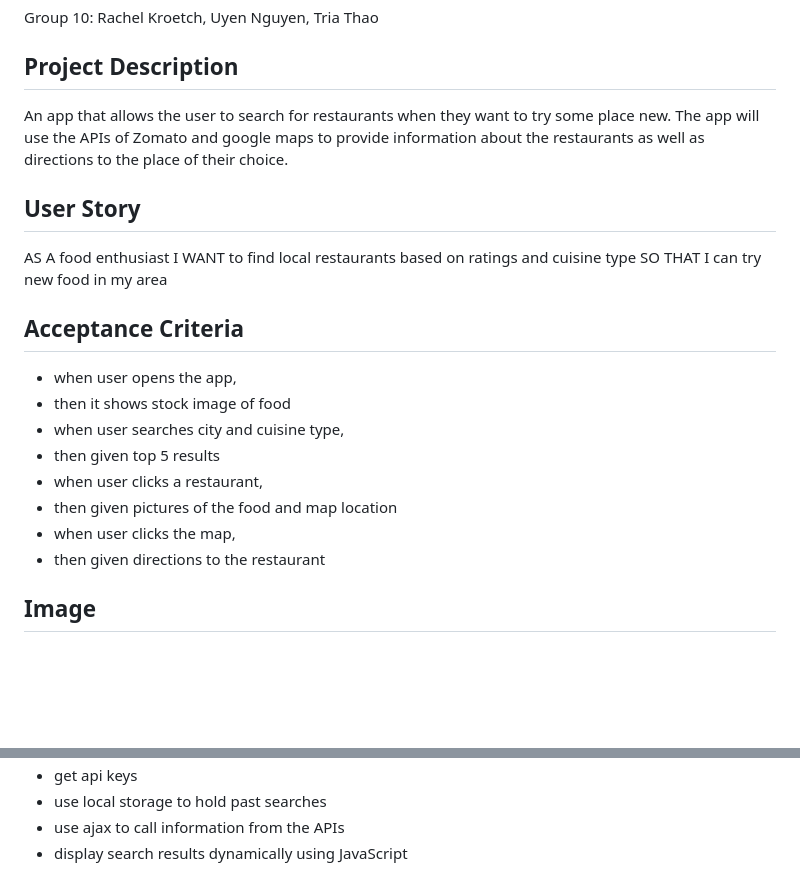
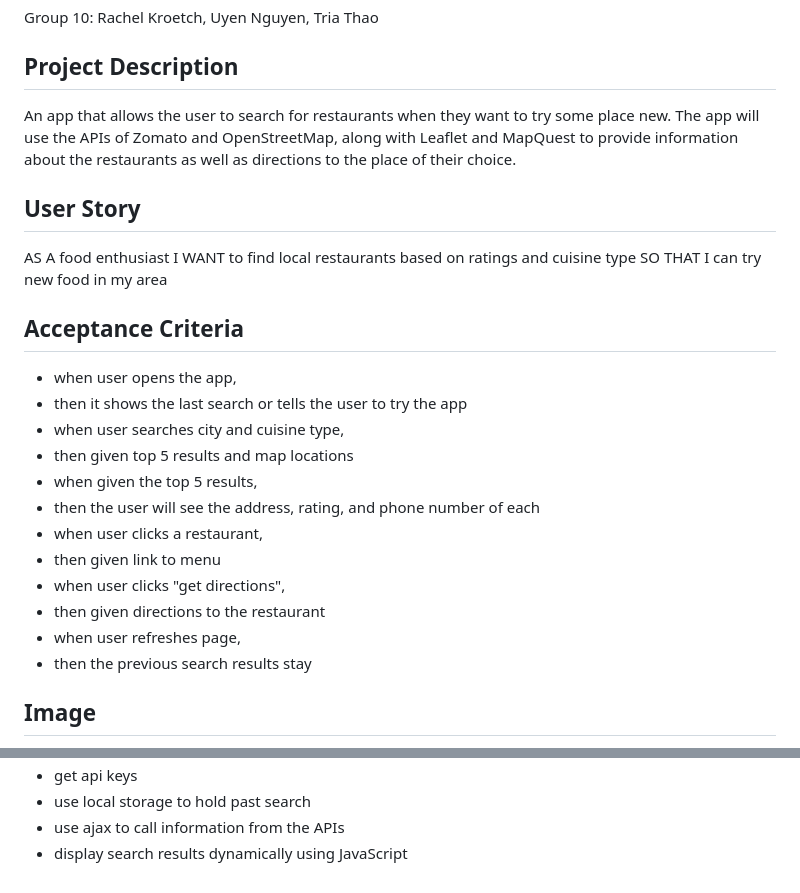
Before and after one commit to uyennguyen30696/Project-01, a Markdown page: README.md, 2 parts joined by grey strips. Drawn GitHub-style; blank space fills up the shorter version.

```diff
--- a/README.md
+++ b/README.md
@@ -2,7 +2,7 @@
 Group 10: Rachel Kroetch, Uyen Nguyen, Tria Thao
 
 ## Project Description
-An app that allows the user to search for restaurants when they want to try some place new.  The app will use the APIs of Zomato and google maps to provide information about the restaurants as well as directions to the place of their choice.
+An app that allows the user to search for restaurants when they want to try some place new.  The app will use the APIs of Zomato and OpenStreetMap, along with Leaflet and MapQuest to provide information about the restaurants as well as directions to the place of their choice.
 
 ## User Story
 AS A food enthusiast
@@ -11,12 +11,16 @@ SO THAT I can try new food in my area
 
 ## Acceptance Criteria
 - when user opens the app,
-- then it shows stock image of food
+- then it shows the last search or tells the user to try the app
 - when user searches city and cuisine type,
-- then given top 5 results
+- then given top 5 results and map locations
+- when given the top 5 results,
+- then the user will see the address, rating, and phone number of each
 - when user clicks a restaurant,
-- then given pictures of the food and map location
-- when user clicks the map,
+- then given link to menu
+- when user clicks "get directions",
 - then given directions to the restaurant
+- when user refreshes page,
+- then the previous search results stay
 
 ## Image
@@ -30,4 +37,4 @@ Zomato & Google Maps
 - get api keys
-- use local storage to hold past searches
+- use local storage to hold past search
 - use ajax to call information from the APIs
 - display search results dynamically using JavaScript
```
Also changed, not shown: other parts of README.md (+6 -3 lines), images/screenshot.png (renamed from screenshot.png), screenshots/directions.png (added), screenshots/openingPage.png (added), screenshots/refreshedPage.png (added), screenshots/searchResult.png (added).
